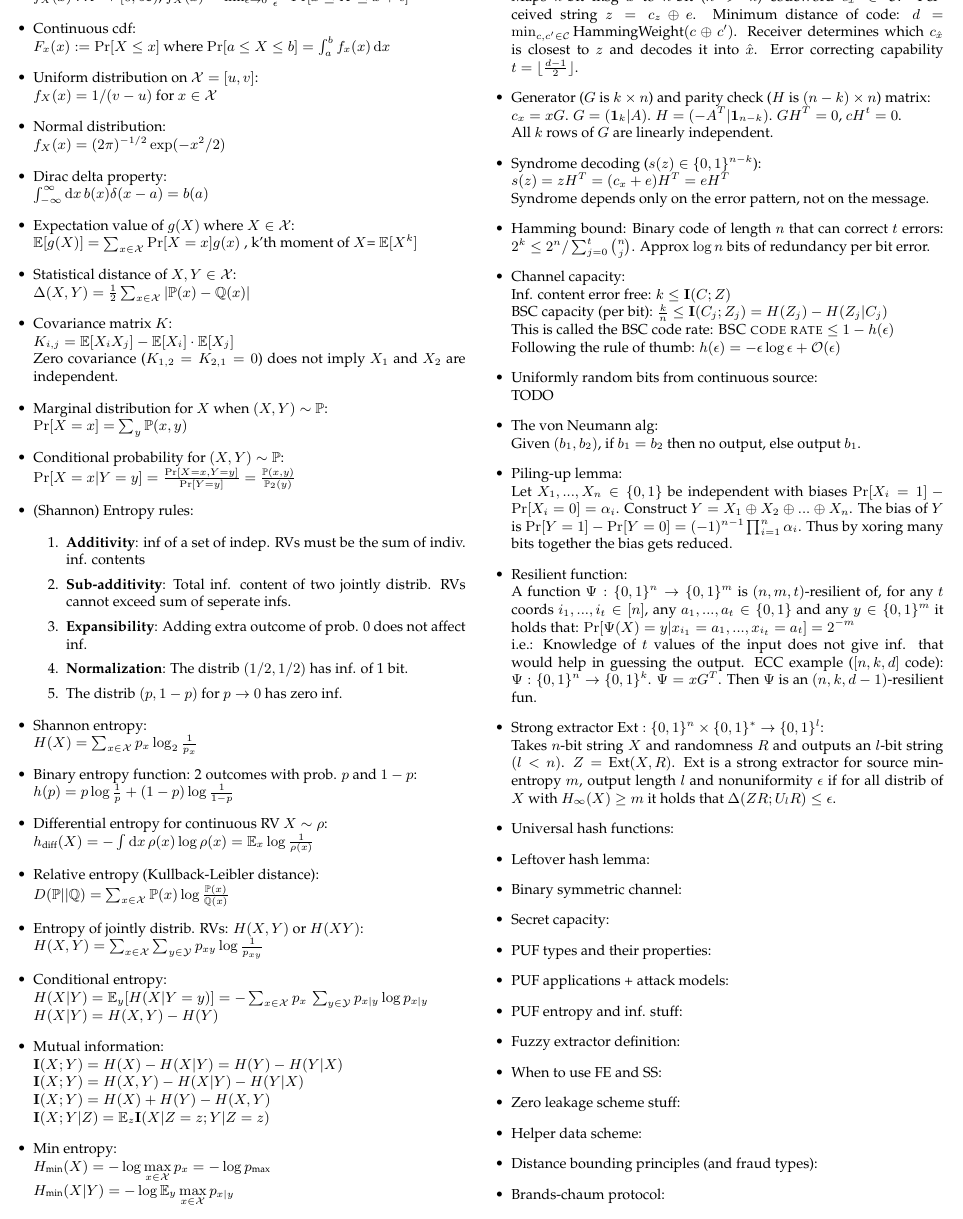
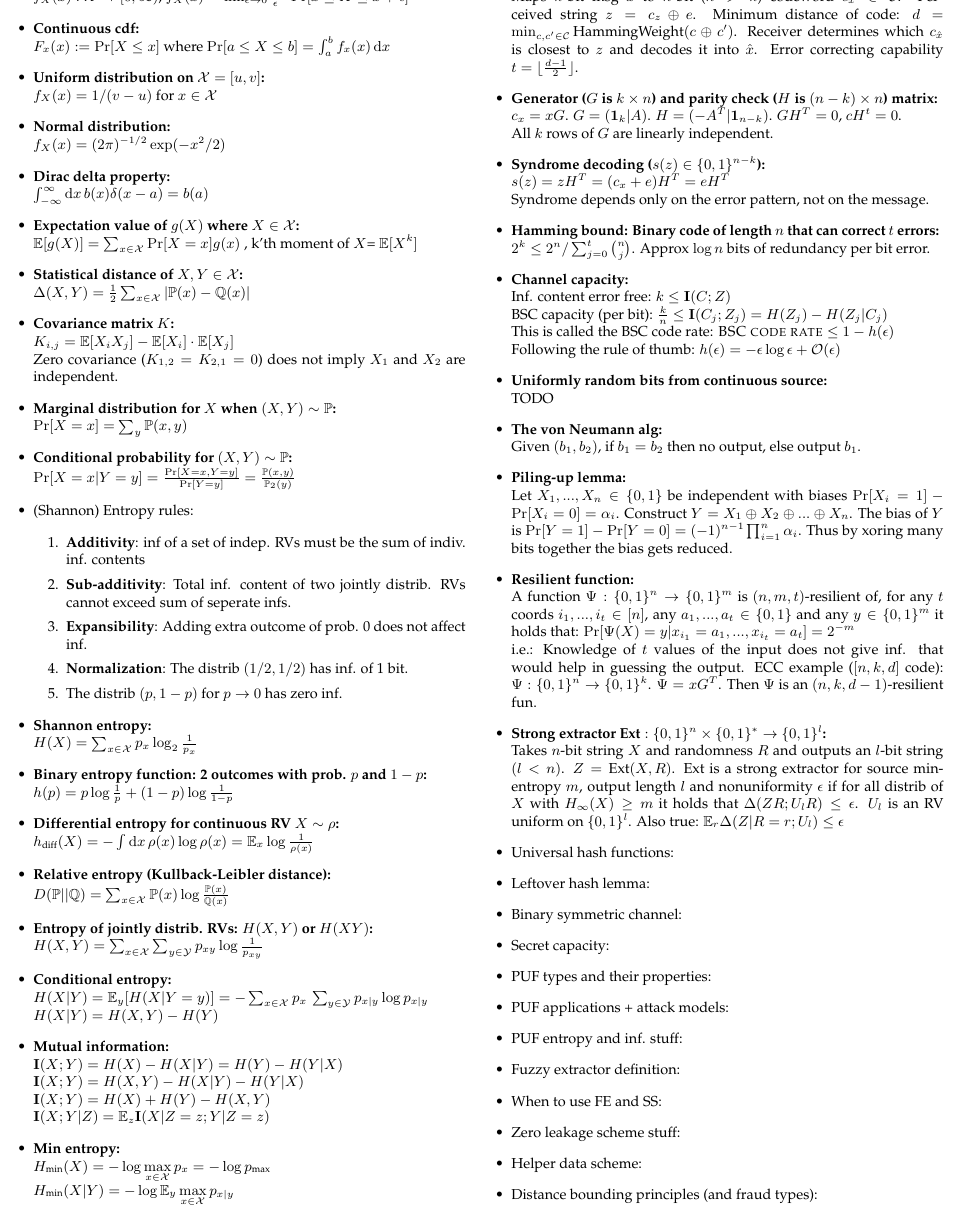
Before and after one commit to ThomasRinsma/pads_cheatsheet, a LaTeX document (cheatsheet.tex): part of page 1 of 2, cut so that both start at the same text. Compiled offline with pdfLaTeX.

Commit message:
Bold headings, gitignore

```diff
--- a/cheatsheet.tex
+++ b/cheatsheet.tex
@@ -14,36 +14,36 @@
 \begin{document}
 
 \begin{itemize}
-	\item Continuous pdf: \\
+	\item \textbf{Continuous pdf: } \\
 	$f_X(x) : \mathcal{X} \rightarrow [0,\infty)$, $f_X(x) = \lim_{\epsilon \to 0} \frac{1}{\epsilon} \cdot \Pr[x \leq X \leq x + \epsilon]$
 
-	\item Continuous cdf: \\
+	\item \textbf{Continuous cdf: } \\
 	$F_x(x) := \Pr[X \leq x]$ where $\Pr[a \leq X \leq b] = \int_a^b f_x(x) \, \mathrm{d} x$
 
-	\item Uniform distribution on $\mathcal{X} = [u,v]$: \\
+	\item \textbf{Uniform distribution on $\mathcal{X} = [u,v]$: } \\
 	$f_X(x) = 1/(v - u)$ for $x \in \mathcal{X}$
 
-	\item Normal distribution: \\
+	\item \textbf{Normal distribution: } \\
 	$f_X(x) = (2\pi)^{-1/2} \exp(-x^2/2)$
 
-	\item Dirac delta property: \\
+	\item \textbf{Dirac delta property: } \\
 	$\int_{-\infty}^\infty \mathrm{d} x \, b(x)\delta(x-a) = b(a)$
 
-	\item Expectation value of $g(X)$ where $X \in \mathcal{X}$: \\
+	\item \textbf{Expectation value of $g(X)$ where $X \in \mathcal{X}$: } \\
 	$\mathbb{E}[g(X)] = \sum_{x \in \mathcal{X}} \Pr[X = x] g(x)$
 	, k'th moment of $X$= $\mathbb{E}[X^k]$
 
-	\item Statistical distance of $X, Y \in \mathcal{X}$: \\
+	\item \textbf{Statistical distance of $X, Y \in \mathcal{X}$: } \\
 	$\Delta(X,Y) = \frac{1}{2} \sum_{x \in \mathcal{X}} |\mathbb{P}(x) - \mathbb{Q}(x)|$
 
-	\item Covariance matrix $K$: \\
+	\item \textbf{Covariance matrix $K$: } \\
 	$K_{i,j} = \mathbb{E}[X_i X_j] - \mathbb{E}[X_i] \cdot \mathbb{E}[X_j]$\\
 	Zero covariance ($K_{1,2} = K_{2,1} = 0$) does not imply $X_1$ and $X_2$ are independent.
 
-	\item Marginal distribution for $X$ when $(X,Y) \sim \mathbb{P}$: \\
+	\item \textbf{Marginal distribution for $X$ when $(X,Y) \sim \mathbb{P}$: } \\
 	$\Pr[X = x] = \sum_y \mathbb{P}(x,y)$
 
-	\item Conditional probability for $(X,Y) \sim \mathbb{P}$: \\
+	\item \textbf{Conditional probability for $(X,Y) \sim \mathbb{P}$: } \\
 	$\Pr[X = x|Y = y] = \frac{\Pr[X = x, Y = y]}{\Pr[Y = y]} = \frac{\mathbb{P}(x,y)}{\mathbb{P}_2(y)}$
 
 	\item (Shannon) Entropy rules:
@@ -55,70 +55,70 @@
 			\item The distrib $(p, 1-p)$ for $p \to 0$ has zero inf.
 		\end{enumerate}
 
-	\item Shannon entropy:\\
+	\item \textbf{Shannon entropy:} \\
 	$H(X) = \sum_{x \in \mathcal{X}} p_x \log_2 \frac{1}{p_x}$
 
-	\item Binary entropy function: 2 outcomes with prob. $p$ and $1-p$: \\
+	\item \textbf{Binary entropy function: 2 outcomes with prob. $p$ and $1-p$: } \\
 	$h(p) = p \log \frac{1}{p} + (1 - p) \log \frac{1}{1-p}$
 
-	\item Differential entropy for continuous RV $X \sim \rho$:\\
+	\item \textbf{Differential entropy for continuous RV $X \sim \rho$:} \\
 	$h_{\text{diff}}(X) = - \int \mathrm{d}x\, \rho(x) \log \rho(x) = \mathbb{E}_x \log \frac{1}{\rho(x)}$
 
-	\item Relative entropy (Kullback-Leibler distance): \\
+	\item \textbf{Relative entropy (Kullback-Leibler distance): } \\
 	$D(\mathbb{P}||\mathbb{Q}) = \sum_{x \in \mathcal{X}} \mathbb{P}(x) \log \frac{\mathbb{P}(x)}{\mathbb{Q}(x)}$
 
-	\item Entropy of jointly distrib. RVs: $H(X,Y)$ or $H(XY)$: \\
+	\item \textbf{Entropy of jointly distrib. RVs: $H(X,Y)$ or $H(XY)$: } \\
 	$H(X,Y) = \sum_{x \in \mathcal{X}} \sum_{y \in \mathcal{Y}} p_{xy} \log \frac{1}{p_{xy}}$
 
-	\item Conditional entropy: \\
+	\item \textbf{Conditional entropy: } \\
 	$H(X|Y) = \mathbb{E}_y[H(X|Y = y)] = - \sum_{x \in \mathcal{X}} p_x\, \sum_{y \in \mathcal{Y}} p_{x|y} \log p_{x|y}$ \\
 	$H(X|Y) = H(X,Y) - H(Y)$
 
-	\item Mutual information: \\
+	\item \textbf{Mutual information: } \\
 	$\mathbf{I}(X;Y) = H(X) - H(X|Y) = H(Y) - H(Y|X)$\\
 	$\mathbf{I}(X;Y) = H(X,Y) - H(X|Y) - H(Y|X)$\\
 	$\mathbf{I}(X;Y) = H(X) + H(Y) - H(X,Y)$\\
 	$\mathbf{I}(X;Y|Z) = \mathbb{E}_z \mathbf{I}(X|Z=z ; Y|Z = z)$
 
-	\item Min entropy: \\
+	\item \textbf{Min entropy: } \\
 	$H_{\text{min}}(X) = -\log \max\limits_{x \in \mathcal{X}} p_x = -\log p_{\text{max}}$\\
 	$H_{\text{min}}(X|Y) = -\log \mathbb{E}_y \max\limits_{x \in \mathcal{X}} p_{x|y}$
 
-	\item Linear binary codes: \\
+	\item \textbf{Linear binary codes: } \\
 	Maps $k$-bit msg $x$ to $n$-bit ($n > k$) codeword $c_x \in \mathcal{C}$. Perceived string $z = c_z \oplus e$. Minimum distance of code: $d = \min_{c,c'\in\mathcal{C}} \text{HammingWeight}(c \oplus c')$. Receiver determines which $c_{\hat{x}}$ is closest to $z$ and decodes it into $\hat{x}$. Error correcting capability $t = \lfloor\frac{d-1}{2}\rfloor$.
 
-	\item Generator ($G$ is $k \times n$) and parity check ($H$ is $(n-k) \times n$) matrix: \\
+	\item \textbf{Generator ($G$ is $k \times n$) and parity check ($H$ is $(n-k) \times n$) matrix: } \\
 	$c_x = xG$. $G = (\mathbf{1}_k|A)$. $H = (-A^T|\mathbf{1}_{n-k})$. $GH^T= 0$, $cH^t=0$.\\
 	All $k$ rows of $G$ are linearly independent.
 
-	\item Syndrome decoding ($s(z) \in \{0,1\}^{n-k}$):\\
+	\item \textbf{Syndrome decoding ($s(z) \in \{0,1\}^{n-k}$):} \\
 	$s(z) = zH^T = (c_x + e)H^T = eH^T$\\
 	Syndrome depends only on the error pattern, not on the message.
 
-	\item Hamming bound: Binary code of length $n$ that can correct $t$ errors:
+	\item \textbf{Hamming bound: Binary code of length $n$ that can correct $t$ errors: } \\
 	$2^k \leq 2^n / \sum_{j=0}^t \binom nj$. Approx $\log n$ bits of redundancy per bit error.
 
-	\item Channel capacity:\\
+	\item \textbf{Channel capacity:} \\
 	Inf. content error free: $k \leq \mathbf{I}(C;Z)$\\
 	BSC capacity (per bit): $\frac{k}{n} \leq \mathbf{I}(C_j;Z_j) = H(Z_j) - H(Z_j|C_j)$ \\
 	This is called the BSC code rate: $\textsc{BSC code rate} \leq 1 - h(\epsilon)$ \\
 	Following the rule of thumb: $h(\epsilon) = -\epsilon \log \epsilon + \mathcal{O}(\epsilon)$
 
-	\item Uniformly random bits from continuous source:\\
+	\item \textbf{Uniformly random bits from continuous source:} \\
 	TODO
 
-	\item The von Neumann alg: \\
+	\item \textbf{The von Neumann alg: } \\
 	Given $(b_1, b_2)$, if $b_1 = b_2$ then no output, else output $b_1$.
 
-	\item Piling-up lemma: \\
+	\item \textbf{Piling-up lemma: } \\
 	Let $X_1, ..., X_n \in \{0,1\}$ be independent with biases $\Pr[X_i=1]-\Pr[X_i=0]=\alpha_i$. Construct $Y = X_1 \oplus X_2 \oplus ... \oplus X_n$. The bias of $Y$ is $\Pr[Y=1]-\Pr[Y=0] = (-1)^{n-1} \prod_{i=1}^n \alpha_i$. Thus by xoring many bits together the bias gets reduced.
 
-	\item Resilient function:\\
+	\item \textbf{Resilient function:} \\
 	A function $\Psi : \{0,1\}^n \rightarrow \{0,1\}^m$ is $(n,m,t)$-resilient of, for any $t$ coords $i_1,...,i_t \in [n]$, any $a_1,...,a_t \in \{0,1\}$ and any $y \in \{0,1\}^m$ it holds that: $\Pr[\Psi(X)=y|x_{i_1}=a_1,...,x_{i_t}=a_t] = 2^{-m}$\\
 	i.e.: Knowledge of $t$ values of the input does not give inf. that would help in guessing the output. ECC example ($[n,k,d]$ code): $\Psi : \{0,1\}^n \rightarrow \{0,1\}^k$. $\Psi = xG^T$. Then $\Psi$ is an $(n,k,d-1)$-resilient fun.
 
-	\item Strong extractor $\text{Ext} : \{0,1\}^n \times \{0,1\}^* \rightarrow \{0,1\}^l$:\\
-	Takes $n$-bit string $X$ and randomness $R$ and outputs an $l$-bit string $(l < n)$. $Z = \text{Ext}(X,R)$. Ext is a strong extractor for source min-entropy $m$, output length $l$ and nonuniformity $\epsilon$ if for all distrib of $X$ with $H_\infty(X) \geq m$ it holds that $\Delta(ZR;U_lR) \leq \epsilon$.
+	\item \textbf{Strong extractor $\text{Ext} : \{0,1\}^n \times \{0,1\}^* \rightarrow \{0,1\}^l$:} \\
+	Takes $n$-bit string $X$ and randomness $R$ and outputs an $l$-bit string $(l < n)$. $Z = \text{Ext}(X,R)$. Ext is a strong extractor for source min-entropy $m$, output length $l$ and nonuniformity $\epsilon$ if for all distrib of $X$ with $H_\infty(X) \geq m$ it holds that $\Delta(ZR;U_lR) \leq \epsilon$. $U_l$ is an RV uniform on $\{0,1\}^l$. Also true: $\mathbb{E}_r\Delta(Z|R=r;U_l)\leq\epsilon$
 
 
 	\item Universal hash functions:
```
Also changed, not shown: cheatsheet.pdf, 1 other file.
